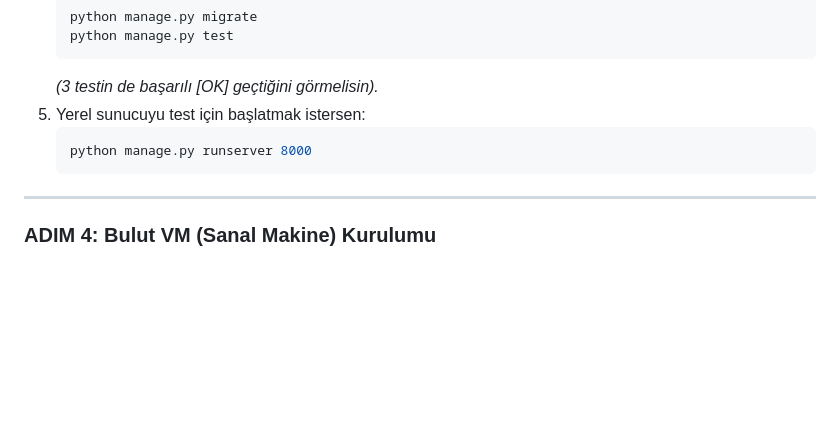
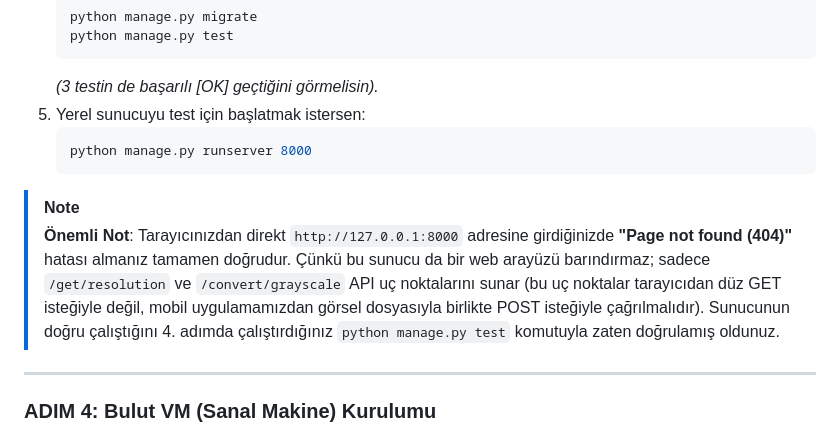
Before and after one commit to Lilbarisx/EE471_MP4, a Markdown page: KURULUM_REHBERI.md, the part around the change. GitHub-like rendering; blank space fills up the shorter version.

Commit message:
docs: clarify django cloud backend 404 behavior at root

````diff
--- a/KURULUM_REHBERI.md
+++ b/KURULUM_REHBERI.md
@@ -70,6 +70,10 @@ Bu sunucu normalde bulutta (Docker içinde) çalışacaktır ancak yerel bilgisa
    python manage.py runserver 8000
    ```
 
+> [!NOTE]
+> **Önemli Not**: Tarayıcınızdan direkt `http://127.0.0.1:8000` adresine girdiğinizde **"Page not found (404)"** hatası almanız tamamen doğrudur. Çünkü bu sunucu da bir web arayüzü barındırmaz; sadece `/get/resolution` ve `/convert/grayscale` API uç noktalarını sunar (bu uç noktalar tarayıcıdan düz GET isteğiyle değil, mobil uygulamamızdan görsel dosyasıyla birlikte POST isteğiyle çağrılmalıdır). Sunucunun doğru çalıştığını 4. adımda çalıştırdığınız `python manage.py test` komutuyla zaten doğrulamış oldunuz.
+
+
 ---
 
 ### ADIM 4: Bulut VM (Sanal Makine) Kurulumu
````
